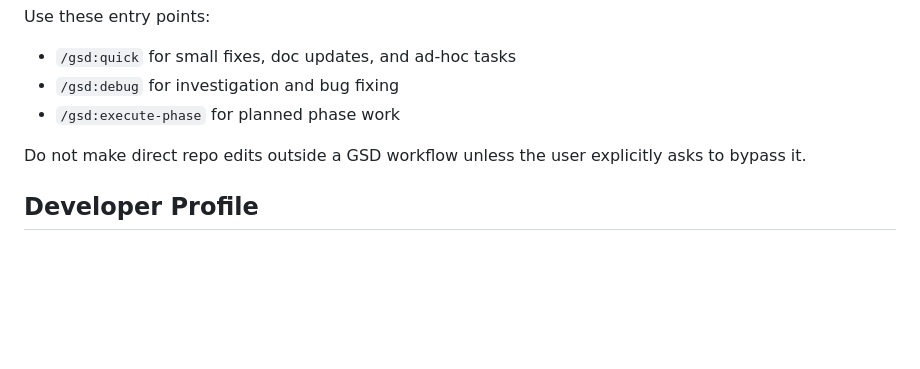
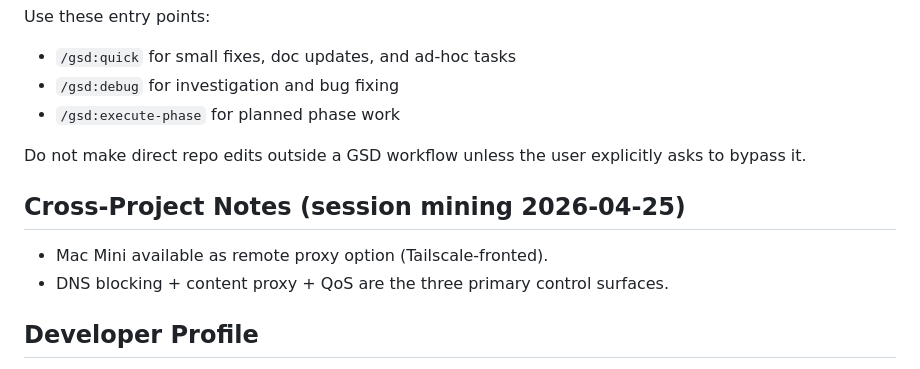
Before and after one commit to quartermint/skygate, a Markdown page: CLAUDE.md, the part around the change. Rendered like a GitHub page; blank space fills up the shorter version.

Commit message:
docs: add cross-project notes from session mining

```diff
--- a/CLAUDE.md
+++ b/CLAUDE.md
@@ -182,7 +182,10 @@ Use these entry points:
 Do not make direct repo edits outside a GSD workflow unless the user explicitly asks to bypass it.
 <!-- GSD:workflow-end -->
 
+## Cross-Project Notes (session mining 2026-04-25)
 
+- Mac Mini available as remote proxy option (Tailscale-fronted).
+- DNS blocking + content proxy + QoS are the three primary control surfaces.
 
 <!-- GSD:profile-start -->
 ## Developer Profile
```
